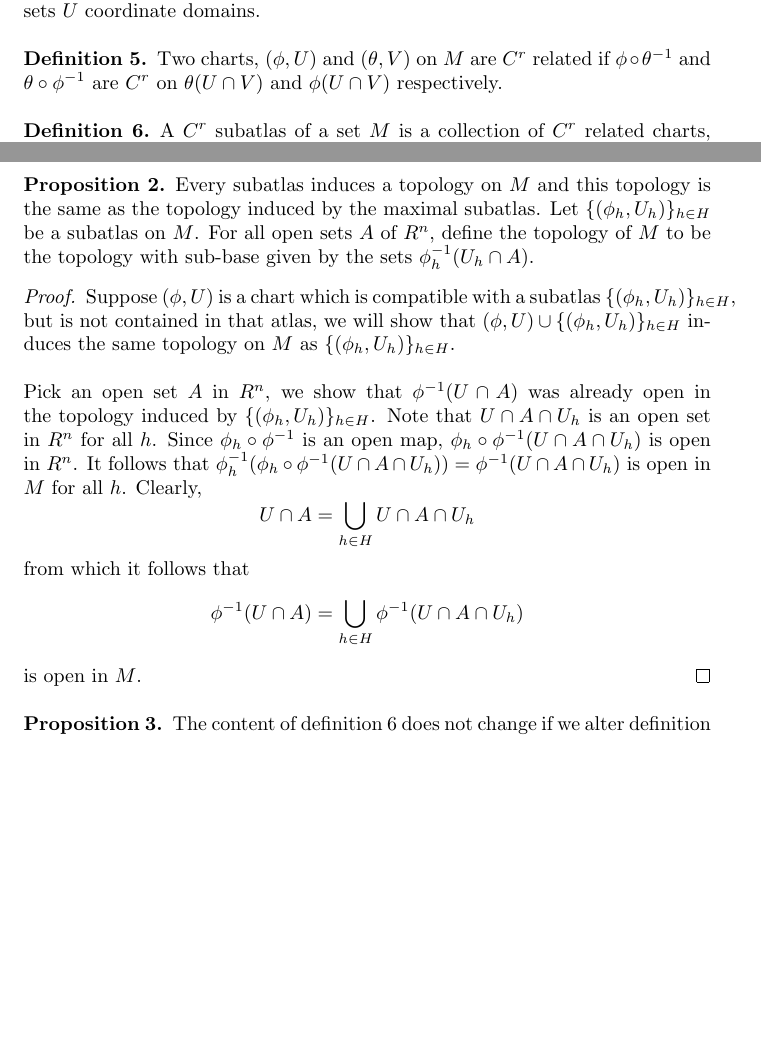
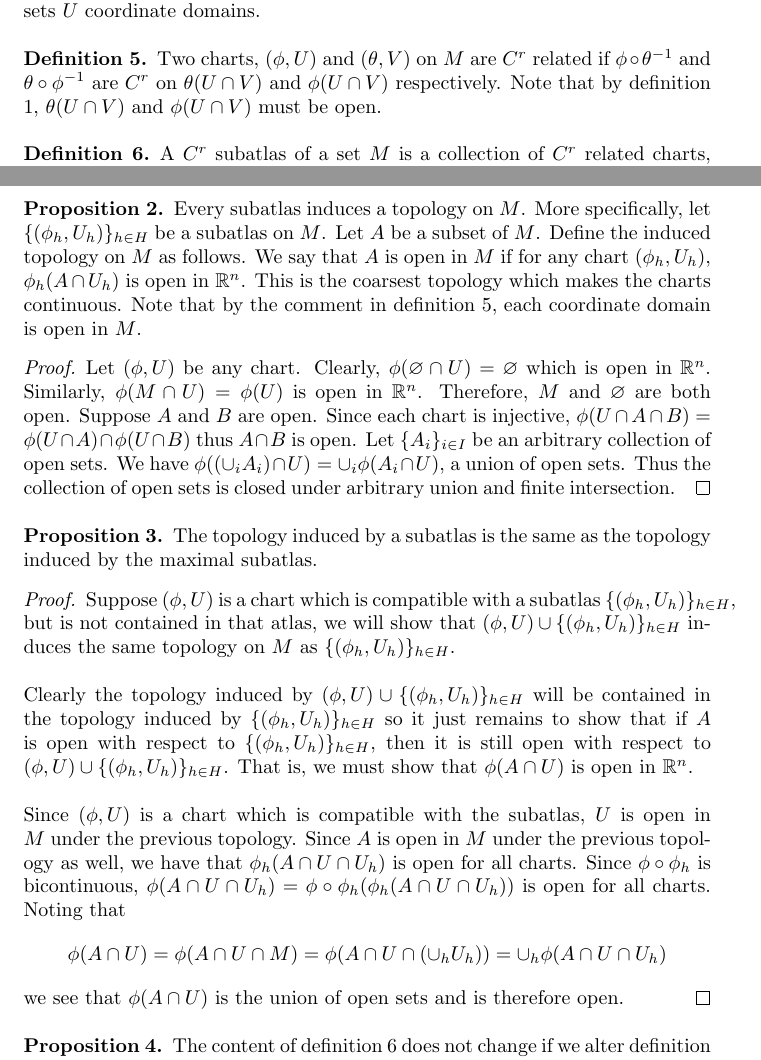
Before and after one commit to DavidMeretzky/Differential-Geometry, a LaTeX document (Hicks/HicksCh1/HicksCh1.tex): two parts of pages 1 and 2 of 6, joined at a grey line, cut so that both start at the same text, the shorter picture padded with empty space. Compiled offline with pdfLaTeX.

Commit message:
Update definitions

```diff
--- a/Hicks/HicksCh1/HicksCh1.tex
+++ b/Hicks/HicksCh1/HicksCh1.tex
@@ -27,6 +27,9 @@
 
 \theoremstyle{problemstyle}
 \newtheorem{proposition}{Proposition}
+
+\theoremstyle{problemstyle}
+\newtheorem{lemma}{lemma}
 
 \theoremstyle{problemstyle}
 \newtheorem{theorem}{Theorem}
@@ -79,7 +82,7 @@ Let $M$ be a set. A chart on $M$ is a pair $(\phi,U)$ such that $U$ is a subset
 \end{definition}
 
 \begin{definition}
-Two charts, $(\phi,U)$ and $(\theta,V)$ on $M$ are $C^r$ related if $\phi \circ \theta^{-1}$ and $\theta \circ \phi^{-1}$ are $C^r$ on $\theta(U \cap V)$ and $\phi(U \cap V)$ respectively.
+Two charts, $(\phi,U)$ and $(\theta,V)$ on $M$ are $C^r$ related if $\phi \circ \theta^{-1}$ and $\theta \circ \phi^{-1}$ are $C^r$ on $\theta(U \cap V)$ and $\phi(U \cap V)$ respectively. Note that by definition 1, $\theta(U \cap V)$ and $\phi(U \cap V)$ must be open.
 \end{definition}
 
 \begin{definition}\label{subatlas}
@@ -95,12 +98,21 @@ Let $\{(\theta_h,U_h)\}_{h \in H}$ be a subatlas. Order the collection of all su
 \end{proof}
 
 \begin{proposition}
-Every subatlas induces a topology on $M$ and this topology is the same as the topology induced by the maximal subatlas. Let $\{(\phi_h,U_h)\}_{h \in H}$ be a subatlas on $M$. For all open sets $A$ of $R^n$, define the topology of $M$ to be the topology with sub-base given by the sets $\phi_h^{-1}(U_h \cap A)$.
+Every subatlas induces a topology on $M$.  More specifically, let $\{(\phi_h,U_h)\}_{h \in H}$ be a subatlas on $M$. Let $A$ be a subset of $M$. Define the induced topology on $M$ as follows. We say that $A$ is open in $M$ if for any chart $(\phi_h,U_h)$, $\phi_h(A \cap U_h)$ is open in $\mathbb{R}^n$. This is the coarsest topology which makes the charts continuous. Note that by the comment in definition 5, each coordinate domain is open in $M$.
+\end{proposition}
+
+\begin{proof}
+Let $(\phi, U)$ be any chart. Clearly, $\phi(\varnothing \cap U) = \varnothing$ which is open in $\mathbb{R}^n$. Similarly,  $\phi(M \cap U) = \phi(U)$ is open in $\mathbb{R}^n$. Therefore, $M$ and $\varnothing$ are both open. Suppose $A$ and $B$ are open. Since each chart is injective, $\phi(U \cap A \cap B) = \phi(U \cap A) \cap \phi(U\cap B)$ thus $A \cap B$ is open. Let $\{A_i\}_{i \in I}$ be an arbitrary collection of open sets. We have $\phi((\cup_iA_i) \cap U) = \cup_i\phi(A_i \cap U)$, a union of open sets. Thus the collection of open sets is closed under arbitrary union and finite intersection.
+\end{proof}
+
+\begin{proposition}
+The topology induced by a subatlas is the same as the topology induced by the maximal subatlas.
 \end{proposition}
 
 \begin{proof}
 Suppose $(\phi,U)$ is a chart which is compatible with a subatlas $\{(\phi_h,U_h)\}_{h \in H}$, but is not contained in that atlas, we will show that $(\phi,U) \cup \{(\phi_h,U_h)\}_{h \in H}$ induces the same topology on $M$ as $\{(\phi_h,U_h)\}_{h \in H}$.\\\\
-Pick an open set $A$ in $R^n$, we show that $\phi^{-1}(U \cap A)$ was already open in the topology induced by $\{(\phi_h,U_h)\}_{h \in H}$. Note that $U \cap A \cap U_h$ is an open set in $R^n$ for all $h$. Since $\phi_h\circ\phi^{-1}$ is an open map, $\phi_h\circ\phi^{-1}(U\cap A \cap U_h)$ is open in $R^n$. It follows that $\phi_h^{-1}(\phi_h\circ\phi^{-1}(U\cap A \cap U_h)) = \phi^{-1}(U\cap A \cap U_h)$ is open in $M$ for all $h$. Clearly, $$U \cap A = \bigcup_{h \in H}U\cap A\cap U_h$$ from which it follows that $$\phi^{-1}(U \cap A) = \bigcup_{h \in H}\phi^{-1}(U\cap A\cap U_h)$$ is open in $M$.
+Clearly the topology induced by $(\phi,U) \cup \{(\phi_h,U_h)\}_{h \in H}$ will be contained in the topology induced by $\{(\phi_h,U_h)\}_{h \in H}$ so it just remains to show that if $A$ is open with respect to $\{(\phi_h,U_h)\}_{h \in H}$, then it is still open with respect to $(\phi,U) \cup \{(\phi_h,U_h)\}_{h \in H}$. That is, we must show that $\phi(A \cap U)$ is open in $\mathbb{R}^n$.\\\\
+Since $(\phi,U)$ is a chart which is compatible with the subatlas, $U$ is open in $M$ under the previous topology. Since $A$ is open in $M$ under the previous topology as well, we have that $\phi_h(A \cap U \cap U_h)$ is open for all charts. Since $\phi\circ\phi_h$ is bicontinuous, $\phi(A \cap U \cap U_h) = \phi\circ\phi_h(\phi_h(A \cap U \cap U_h))$ is open for all charts. Noting that $$\phi(A \cap U) = \phi(A \cap U \cap M) = \phi(A \cap U \cap (\cup_hU_h)) = \cup_h\phi(A \cap U \cap U_h)$$ we see that $\phi(A \cap U)$ is the union of open sets and is therefore open.
 \end{proof}
 
 \begin{proposition}
```
Also changed, not shown: Hicks/HicksCh1/HicksCh1.pdf, 2 other files.
